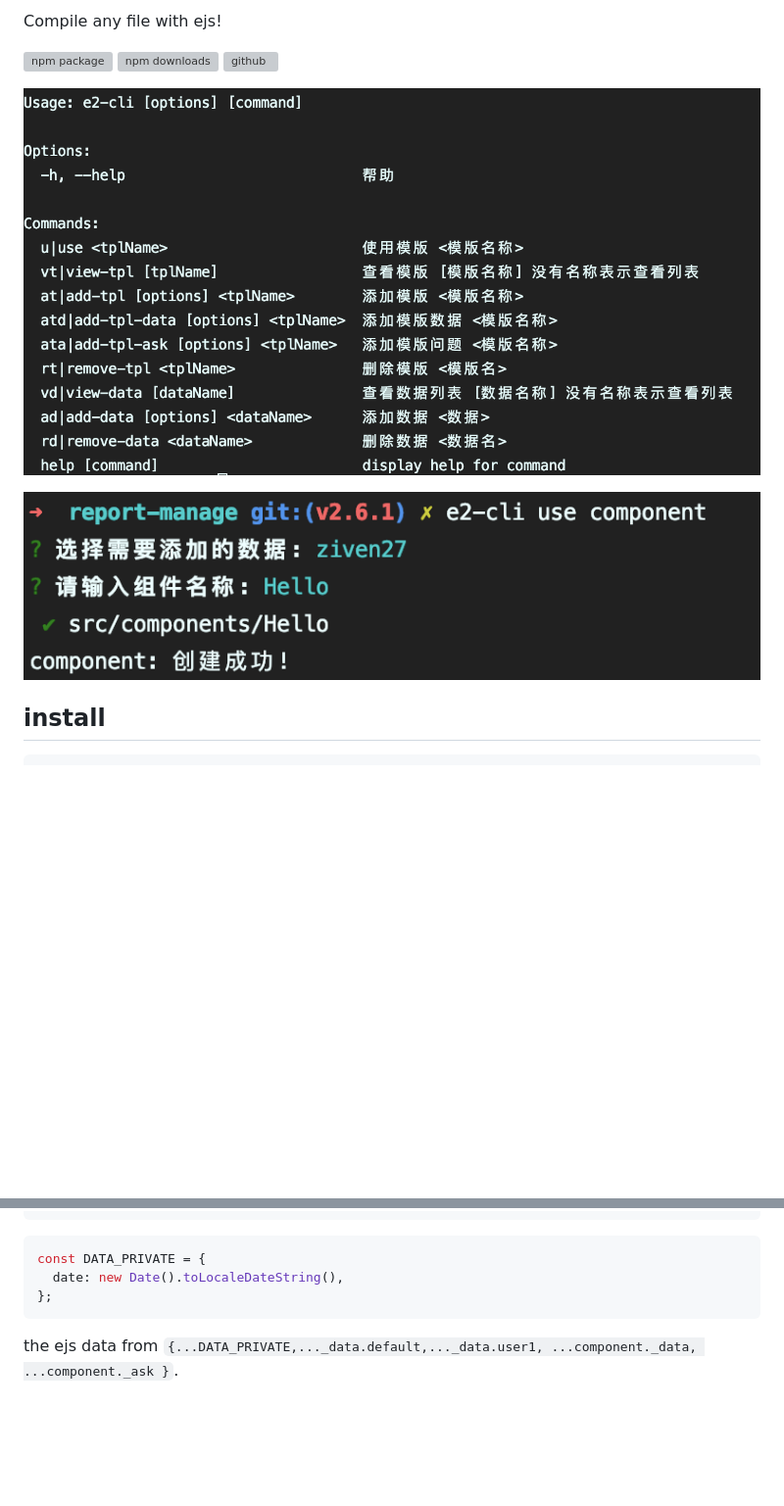
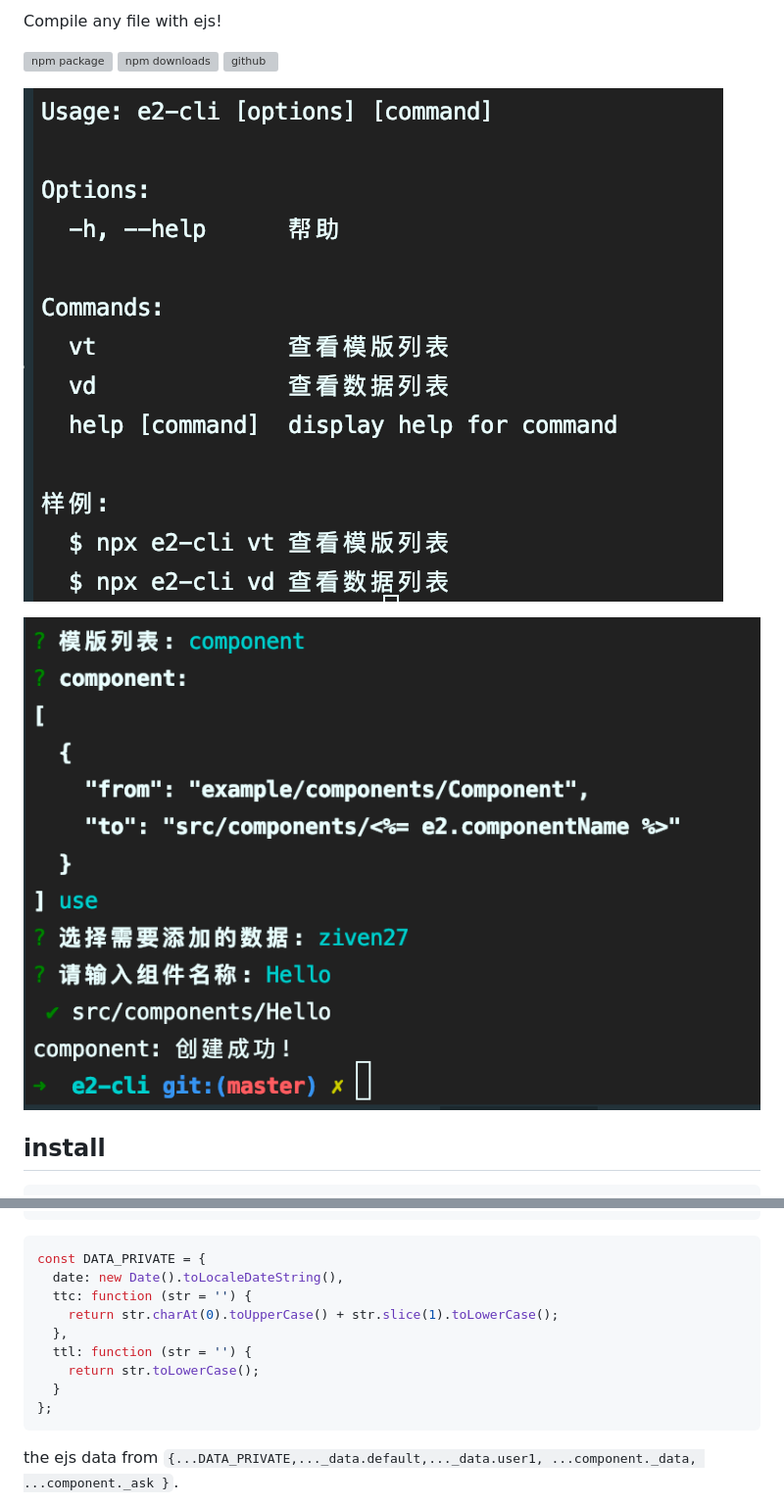
Before and after one commit to ziven27/e2-cli, a Markdown page: README.md, 2 parts joined by grey strips. Shown: that part at 98% size. Drawn GitHub-style; pictures changed too: src/example.png, src/use.png; blank space fills up the shorter version; grey boxes are pictures that could not be loaded.

````diff
--- a/README.md
+++ b/README.md
@@ -83,6 +83,12 @@ $ npx es-cli
 ```js
 const DATA_PRIVATE = {
   date: new Date().toLocaleDateString(),
+  ttc: function (str = '') {
+    return str.charAt(0).toUpperCase() + str.slice(1).toLowerCase();
+  },
+  ttl: function (str = '') {
+    return str.toLowerCase();
+  }
 };
 ```
 
````
Also changed, not shown: 3 other files.
